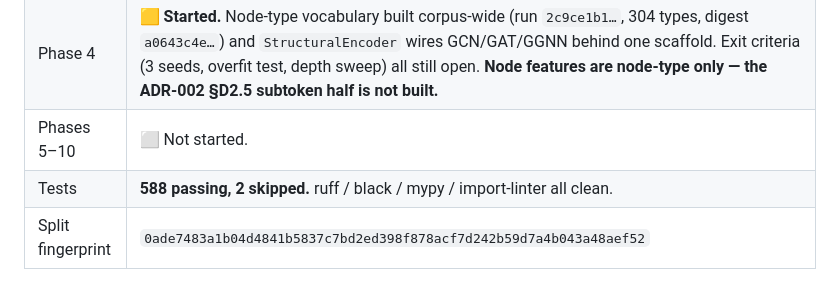
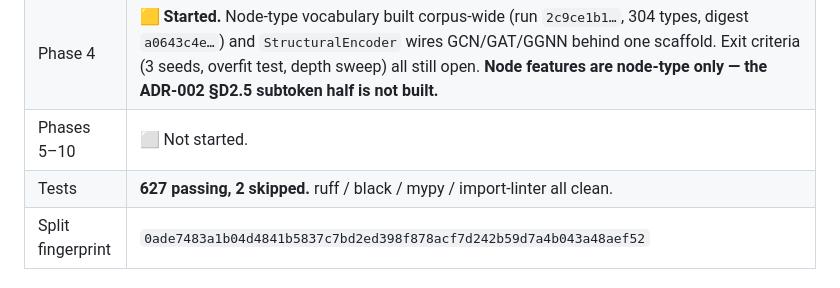
Before and after one commit to Siddharth-Y26/VulnLOC, a Markdown page: CLAUDE.md, the part around the change. Rendered like a GitHub page.

Commit message:
docs: 627 tests passing, 2 skipped
The CLAUDE.md count was stale at 588 — it predates the ADR-006 normalization tests,
the structural encoder tests and today's seed-report tests. Measured, not estimated.

```diff
--- a/CLAUDE.md
+++ b/CLAUDE.md
@@ -52,7 +52,7 @@ conditions. If cross-attention does not beat concat, that gets reported honestly
 | Phase 3 | 🟨 **3 / 4.** Tokenization, `LineAligner`, encoder, line head, losses, metrics and the training loop are built; **the overfit test passes** (Top-5 = 1.0). **The one full run (`1843412a…`) is VOID — it learned a formatting artefact (ADR-006, landmine #28).** The rerun on normalized text works: **seed 42 (`fc902107…`) reports Top-5 0.610, Top-1 0.363, line F1 0.378, IFA 11.94, with a curve that rises instead of starting flat.** Remaining: seeds 1 and 2 (≈3 h 55 m each) — **one seed is not a result**, and `function/f1` = 1.000 is degenerate by construction. |
 | Phase 4 | 🟨 **Started.** Node-type vocabulary built corpus-wide (run `2c9ce1b1…`, 304 types, digest `a0643c4e…`) and `StructuralEncoder` wires GCN/GAT/GGNN behind one scaffold. Exit criteria (3 seeds, overfit test, depth sweep) all still open. **Node features are node-type only — the ADR-002 §D2.5 subtoken half is not built.** |
 | Phases 5–10 | ⬜ Not started. |
-| Tests | **588 passing, 2 skipped.** ruff / black / mypy / import-linter all clean. |
+| Tests | **627 passing, 2 skipped.** ruff / black / mypy / import-linter all clean. |
 | Split fingerprint | `0ade7483a1b04d4841b5837c7bd2ed398f878acf7d242b59d7a4b043a48aef52` |
 
 ### What exists in `src/vulnloc/`
```
